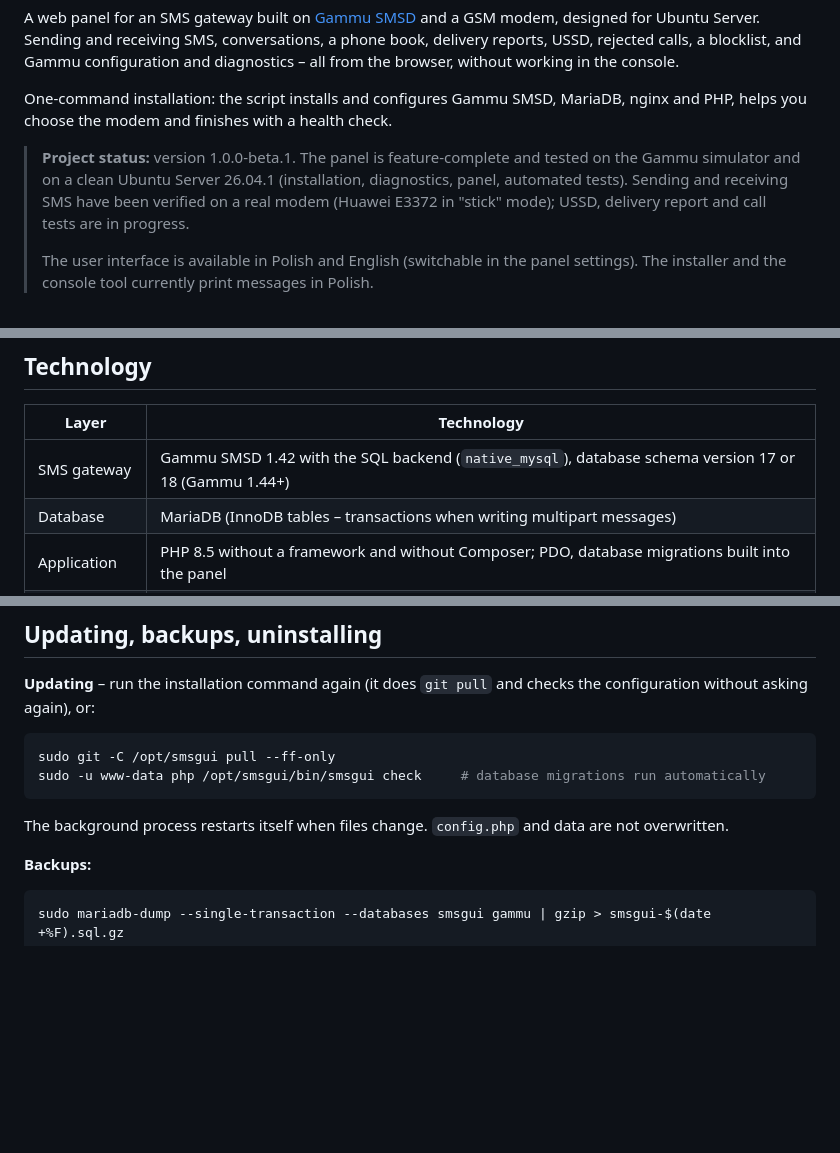
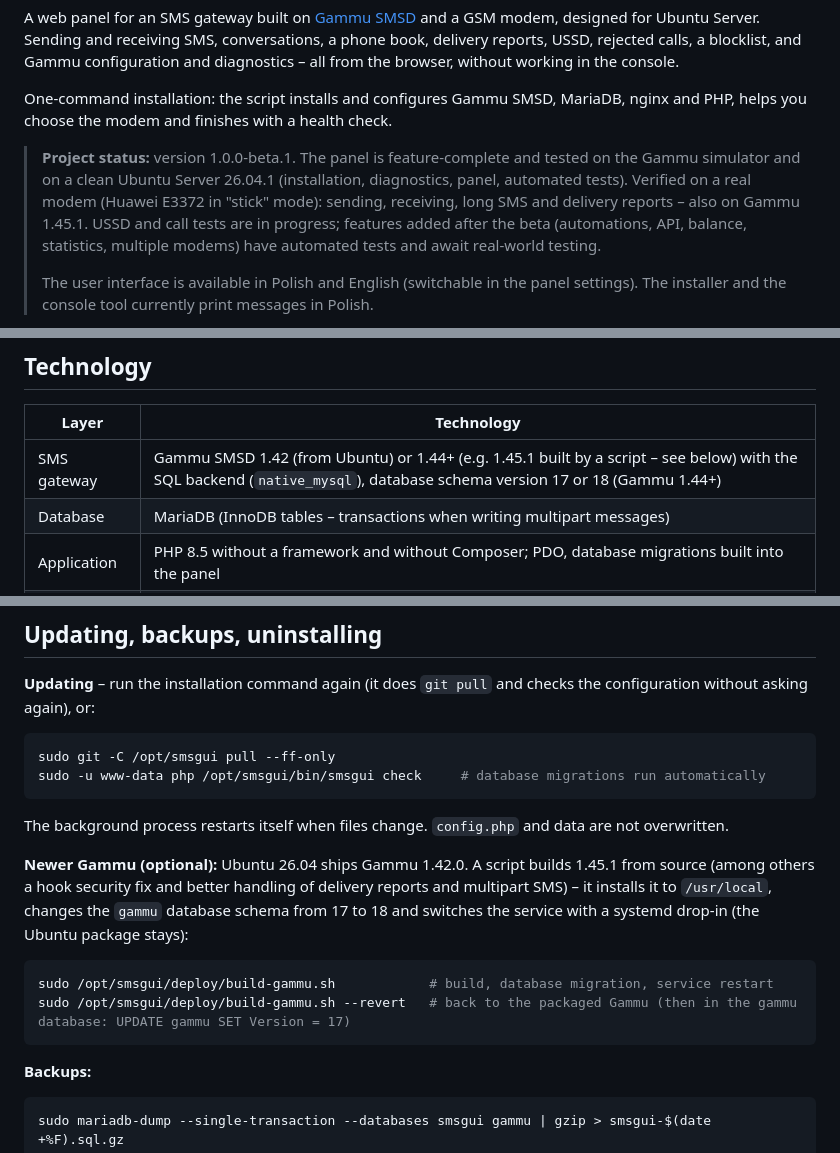
Before and after one commit to ookris/Gammu-SMSD-Web-UI, a Markdown page: README.en.md, 3 parts joined by grey strips. Drawn GitHub-style; blank space fills up the shorter version.

Commit message:
dokumentacja: Gammu 1.45.1 (build-gammu.sh) w README, stan testów na prawdziwym modemie
Co-Authored-By: Claude Opus 5.5 <noreply@anthropic.com>

````diff
--- a/README.en.md
+++ b/README.en.md
@@ -10,8 +10,9 @@ One-command installation: the script installs and configures Gammu SMSD, MariaDB
 the modem and finishes with a health check.
 
 > **Project status:** version 1.0.0-beta.1. The panel is feature-complete and tested on the Gammu simulator and on
-> a clean Ubuntu Server 26.04.1 (installation, diagnostics, panel, automated tests). Sending and receiving SMS have been
-> verified on a real modem (Huawei E3372 in "stick" mode); USSD, delivery report and call tests are in progress.
+> a clean Ubuntu Server 26.04.1 (installation, diagnostics, panel, automated tests). Verified on a real modem (Huawei E3372 in
+> "stick" mode): sending, receiving, long SMS and delivery reports – also on Gammu 1.45.1. USSD and call tests are in progress;
+> features added after the beta (automations, API, balance, statistics, multiple modems) have automated tests and await real-world testing.
 >
 > The user interface is available in Polish and English (switchable in the panel settings). The installer and the
 > console tool currently print messages in Polish.
@@ -142,7 +143,7 @@ Screenshots show the Polish interface (English is available in the panel setting
 
 | Layer | Technology |
 |-------|------------|
-| SMS gateway | Gammu SMSD 1.42 with the SQL backend (`native_mysql`), database schema version 17 or 18 (Gammu 1.44+) |
+| SMS gateway | Gammu SMSD 1.42 (from Ubuntu) or 1.44+ (e.g. 1.45.1 built by a script – see below) with the SQL backend (`native_mysql`), database schema version 17 or 18 (Gammu 1.44+) |
 | Database | MariaDB (InnoDB tables – transactions when writing multipart messages) |
 | Application | PHP 8.5 without a framework and without Composer; PDO, database migrations built into the panel |
 | User interface | [htmx](https://htmx.org) 2, [Pico.css](https://picocss.com) 2, IBM Plex fonts, [Solar](https://icon-sets.iconify.design/solar/) icons – all bundled locally, no npm and no build step |
@@ -455,6 +456,15 @@ sudo -u www-data php /opt/smsgui/bin/smsgui check     # database migrations run
 
 The background process restarts itself when files change. `config.php` and data are not overwritten.
 
+**Newer Gammu (optional):** Ubuntu 26.04 ships Gammu 1.42.0. A script builds 1.45.1 from source (among others a hook security
+fix and better handling of delivery reports and multipart SMS) – it installs it to `/usr/local`, changes the `gammu` database schema
+from 17 to 18 and switches the service with a systemd drop-in (the Ubuntu package stays):
+
+```bash
+sudo /opt/smsgui/deploy/build-gammu.sh            # build, database migration, service restart
+sudo /opt/smsgui/deploy/build-gammu.sh --revert   # back to the packaged Gammu (then in the gammu database: UPDATE gammu SET Version = 17)
+```
+
 **Backups:**
 
 ```bash
````
Also changed, not shown: README.md (+13 -3 lines).
